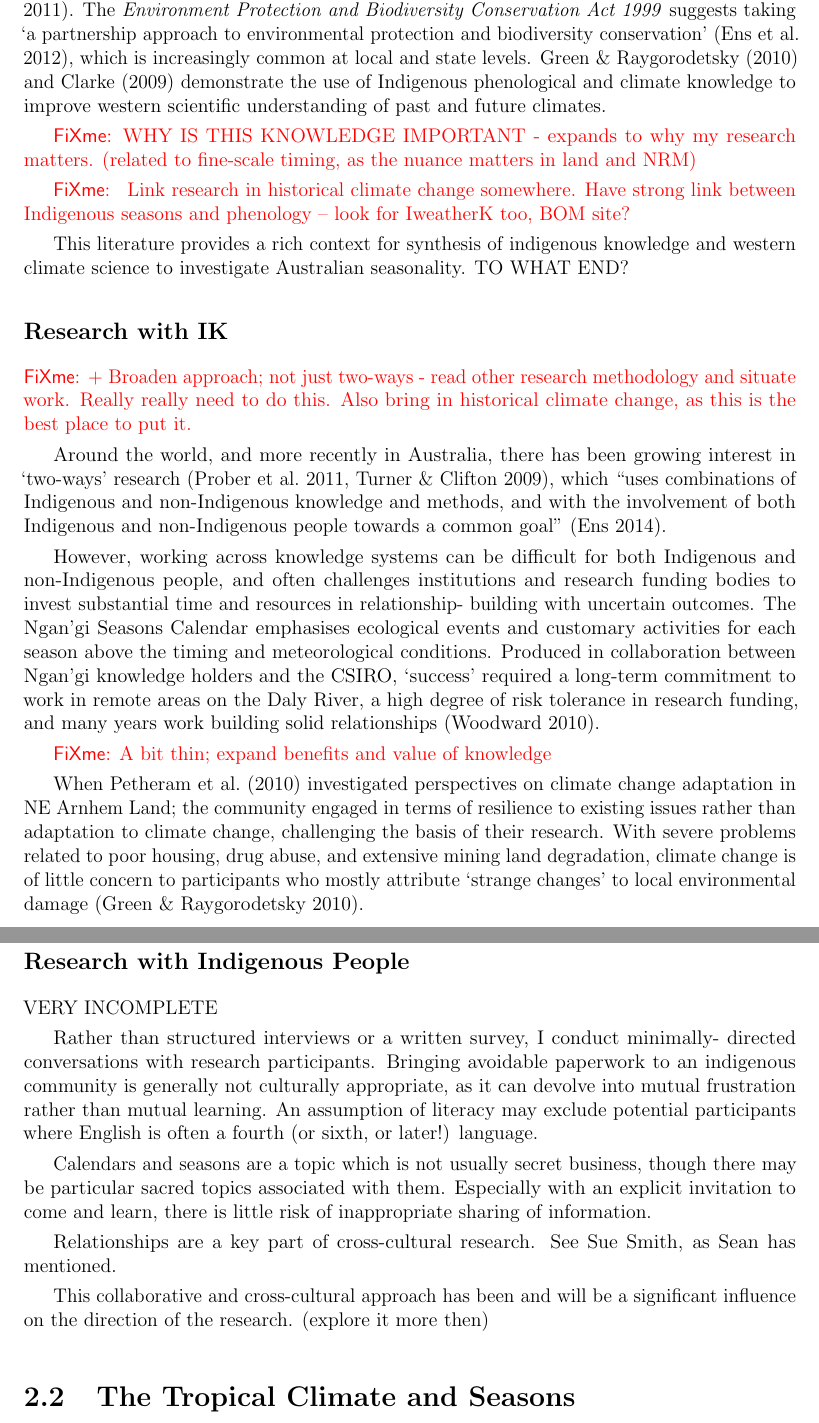
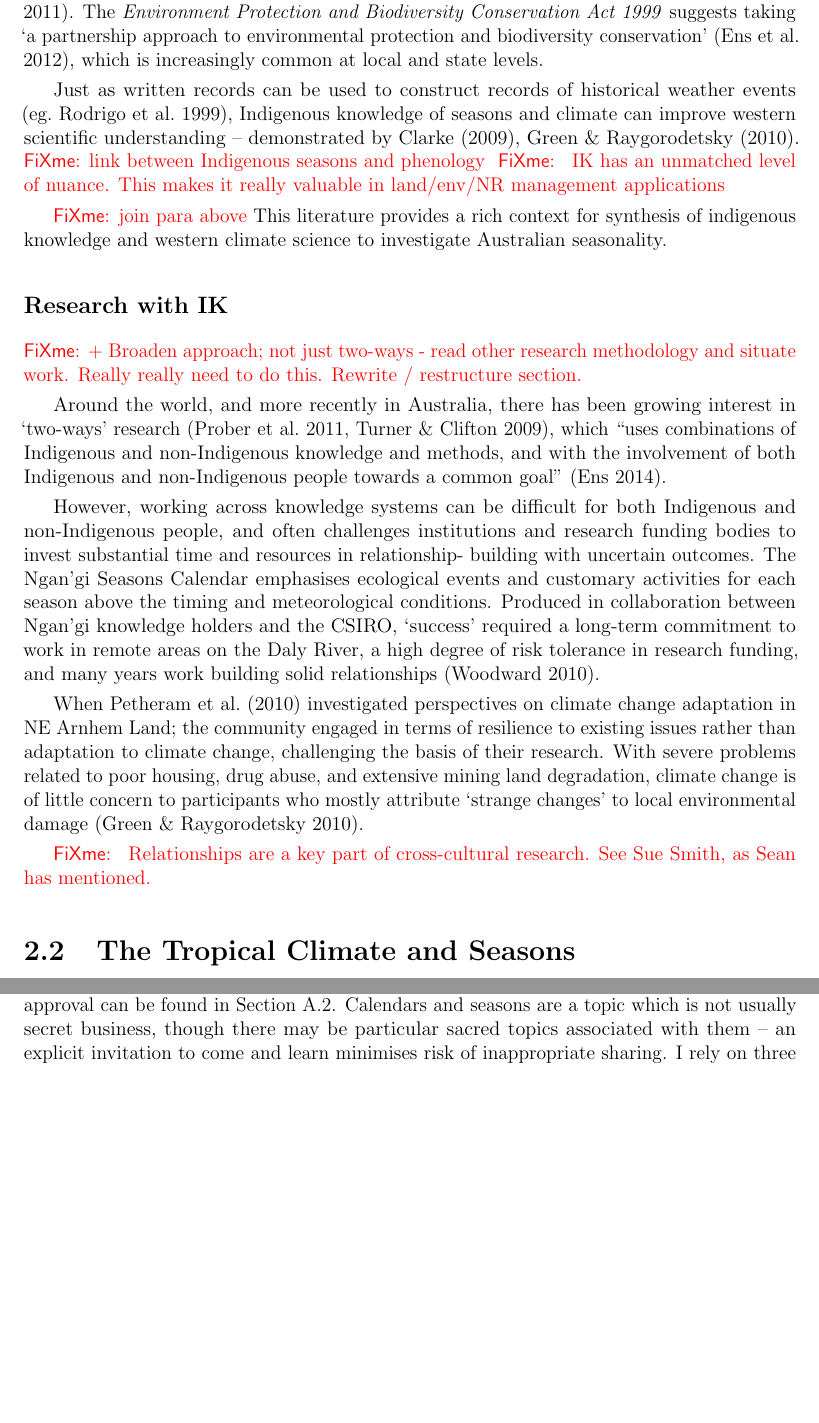
Before and after one commit to Zac-HD/yolngu-seasons-thesis, a LaTeX thesis (tex/thesis.tex, which reads tex/lit_review.tex, tex/methods.tex): two parts of pages 14 and 15 of 70 before the commit and two parts of pages 14 and 25 of 70 after it, joined at a grey line, cut so that both start at the same text, the shorter picture padded with empty space. Compiled offline with pdfLaTeX.

Commit message:
Lit review - structure for IK section

```diff
--- a/tex/lit_review.tex
+++ b/tex/lit_review.tex
@@ -65,28 +50,27 @@ natural resource management \citep[eg.][]{prober2011}.  The \textit{Environment
 Protection and Biodiversity Conservation Act 1999} suggests taking `a
 partnership approach to environmental protection and biodiversity conservation'
 \citep{ens2012}, which is increasingly common at local and state levels.
-%
-\citet{green2010a} and \citet{clarke2009}
-demonstrate the use of Indigenous phenological and climate knowledge to improve
-western scientific understanding of past and future climates.
-
-\todo{WHY IS THIS KNOWLEDGE IMPORTANT - expands to why my research matters.
-(related to fine-scale timing, as the nuance matters in land and NRM)}
 
 
+Just as written records can be used to construct records of historical weather
+events \citep[eg.][]{rodrigo1999}, Indigenous knowledge of seasons and climate
+can improve western scientific understanding -- demonstrated by
+\citet{green2010a,clarke2009}.
+%
+\todo{link between Indigenous seasons and phenology}
+%
 \todo{
-Link research in historical climate change somewhere.
-Have strong link between Indigenous seasons and phenology --
-look for IweatherK too, BOM site?
+IK has an unmatched level of nuance.
+This makes it really valuable in land/env/NR management applications
 }
 
 
 
 
-
+\todo{join para above}
 This literature provides a rich context for synthesis of indigenous knowledge
 and western climate science to investigate Australian seasonality.
-TO WHAT END?
+
 
 
 
@@ -94,8 +78,9 @@ TO WHAT END?
 \todo{+
 Broaden approach; not just two-ways - read other research methodology and
 situate work.  Really really need to do this.
-Also bring in historical climate change, as this is the best place to put it.
+Rewrite / restructure section.
 }
+
 
 Around the world, and more recently in Australia, there has been growing
 interest in `two-ways' research \citep{turner2009,prober2011},
@@ -113,7 +98,6 @@ holders and the CSIRO, `success' required a long-term commitment to work in
 remote areas on the Daly River, a high degree of risk tolerance in
 research funding, and many years work building solid relationships \citep{woodward2010}.
 
-\todo{A bit thin; expand benefits and value of knowledge}
 
 When \citet{petheram2010} investigated perspectives on climate change
 adaptation in NE Arnhem Land; the community engaged in terms of resilience to
@@ -124,29 +108,11 @@ participants who mostly attribute `strange changes' to local environmental
 damage \citep{green2010a}.
 
 
-\subsection{Research with Indigenous People}
 
-VERY INCOMPLETE
-
-Rather than structured interviews or a written survey, I conduct minimally-
-directed conversations with research participants.  Bringing avoidable
-paperwork to an indigenous community is generally not culturally appropriate,
-as it can devolve into mutual frustration rather than mutual learning.  An
-assumption of literacy may exclude potential participants where English is
-often a fourth (or sixth, or later!) language.
-
-Calendars and seasons are a topic which is not usually secret business, though
-there may be particular sacred topics associated with them.  Especially with an
-explicit invitation to come and learn, there is little risk of inappropriate
-sharing of information.
-
-
+\todo{
 Relationships are a key part of cross-cultural research.  See Sue Smith, as
 Sean has mentioned.
-
-This collaborative and cross-cultural approach has been and will be a
-significant influence on the direction of the research. (explore it more then)
-
+}
 
 
 
--- a/tex/methods.tex
+++ b/tex/methods.tex
@@ -159,6 +159,9 @@ a few climate indicies.
 
 This research was approved by the ANU Human Research Ethics Committee.
 Details of the approval can be found in \cref{sec:ethics}.
+Calendars and seasons are a topic which is not usually secret business, though
+there may be particular sacred topics associated with them -- an explicit
+invitation to come and learn minimises risk of inappropriate sharing.
 I rely on three sources of qualitative knowledge and context for the Yolngu
 seasons.  Interviews with Yolngu people form the basis of my qualitative
 research, and are the definitive source of information about Yolngu seasons.
```
Also changed, not shown: tex/references.bib (+9 -0 lines), tex/lit_review.tex (17 more changed lines), tex/methods.tex (6 more changed lines).
